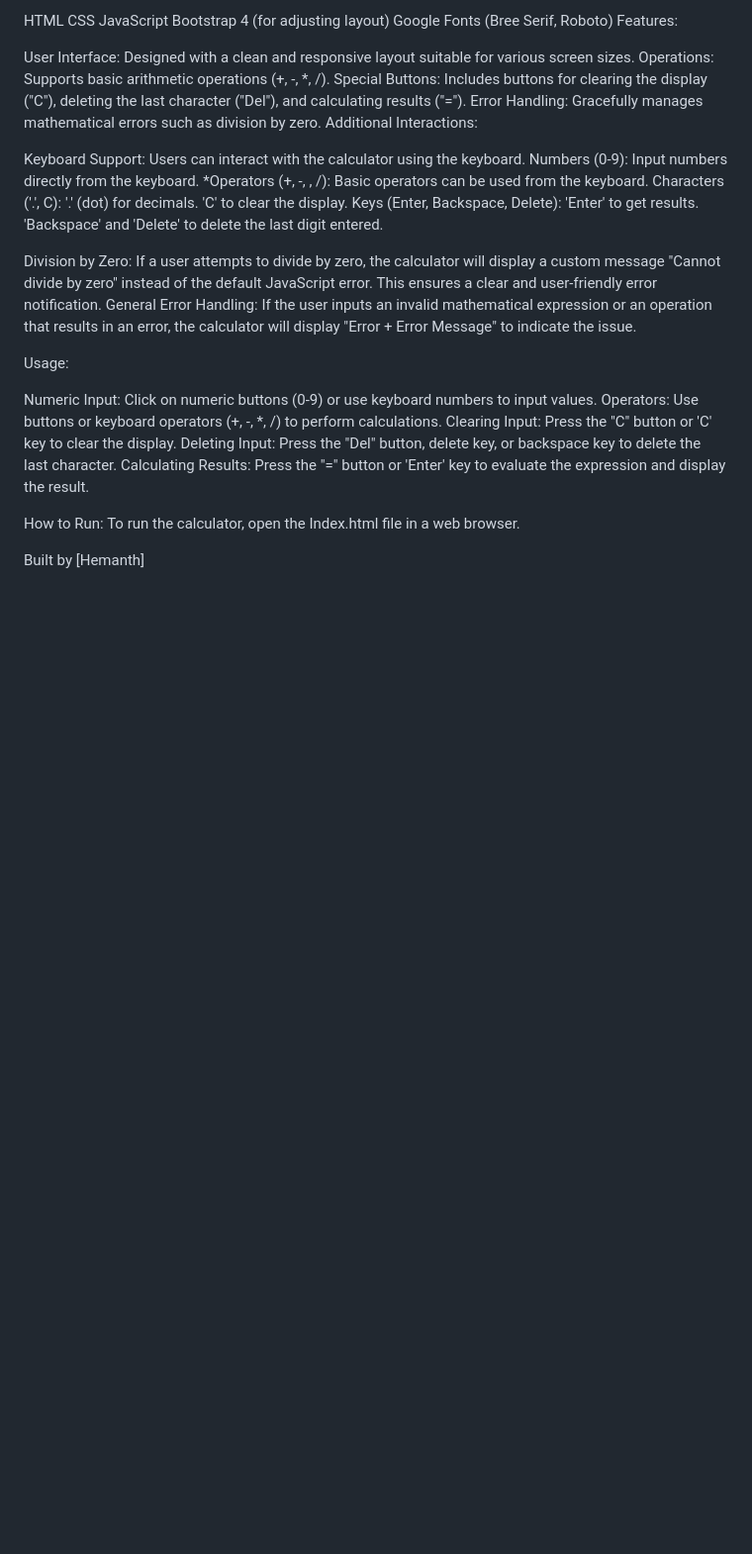
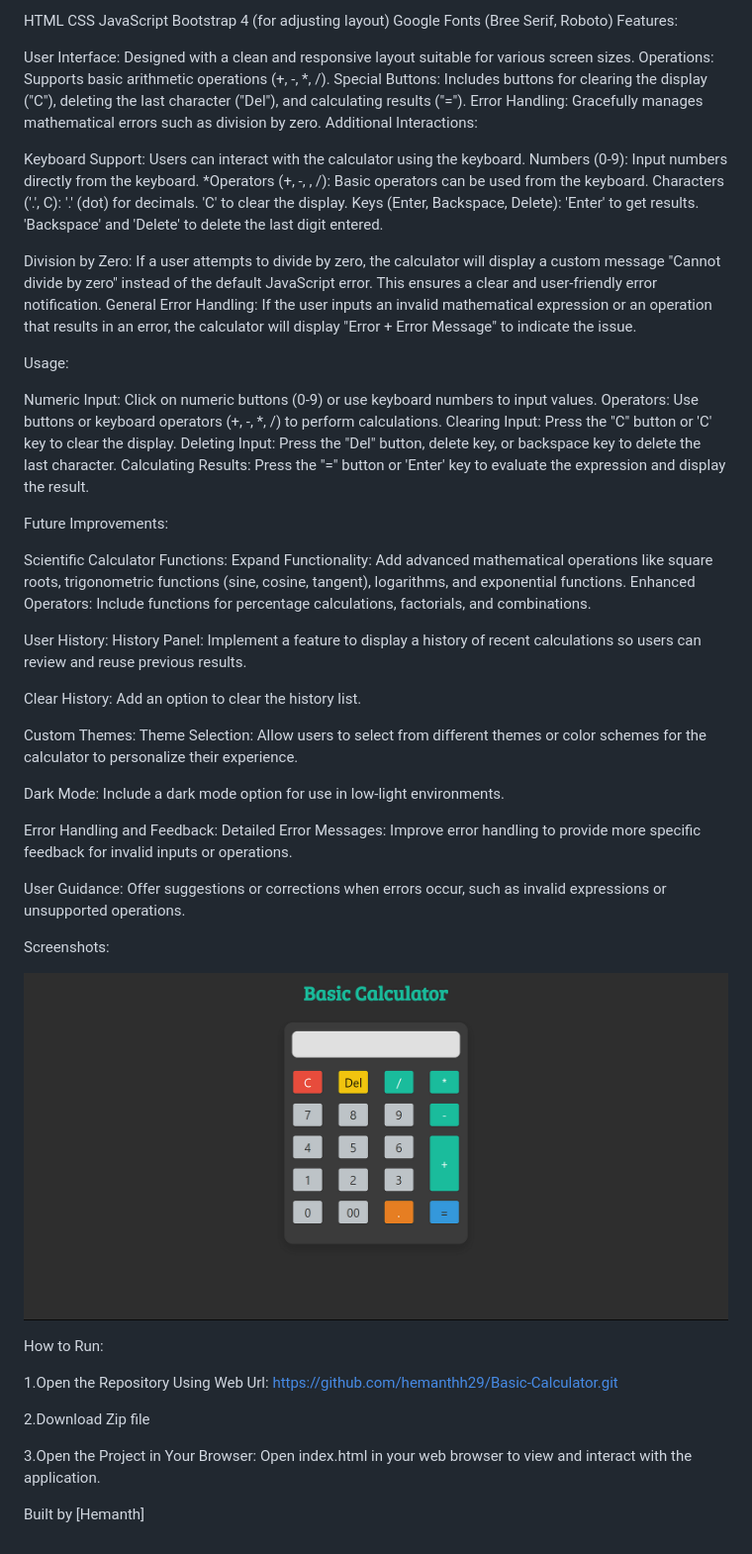
Before and after one commit to hemanthh29/Basic-Calculator, a Markdown page: README.md, the part around the change. Shown: that part at 99% size. Rendered like a GitHub page; pictures changed too: image.png (added); blank space fills up the shorter version.

Commit message:
22-07-24
Updated Readme

```diff
--- a/README.md
+++ b/README.md
@@ -44,7 +44,41 @@ Clearing Input: Press the "C" button or 'C' key to clear the display.
 Deleting Input: Press the "Del" button, delete key, or backspace key to delete the last character.
 Calculating Results: Press the "=" button or 'Enter' key to evaluate the expression and display the result.
 
+Future Improvements:
+
+Scientific Calculator Functions:
+Expand Functionality: Add advanced mathematical operations like square roots, trigonometric functions (sine, cosine, tangent), logarithms, and exponential functions.
+Enhanced Operators: Include functions for percentage calculations, factorials, and combinations.
+
+User History:
+History Panel: Implement a feature to display a history of recent calculations so users can review and reuse previous results.
+
+Clear History: Add an option to clear the history list.
+
+Custom Themes:
+Theme Selection: Allow users to select from different themes or color schemes for the calculator to personalize their experience.
+
+Dark Mode: Include a dark mode option for use in low-light environments.
+
+Error Handling and Feedback:
+Detailed Error Messages: Improve error handling to provide more specific feedback for invalid inputs or
+operations.
+
+User Guidance: Offer suggestions or corrections when errors occur, such as invalid expressions or
+unsupported operations.
+
+Screenshots:
+
+![Sceenshot](image.png)
+
 How to Run:
-To run the calculator, open the Index.html file in a web browser.
+
+1.Open the Repository Using Web Url:
+https://github.com/hemanthh29/Basic-Calculator.git
+
+2.Download Zip file
+
+3.Open the Project in Your Browser:
+Open index.html in your web browser to view and interact with the application.
 
 Built by [Hemanth]
```
